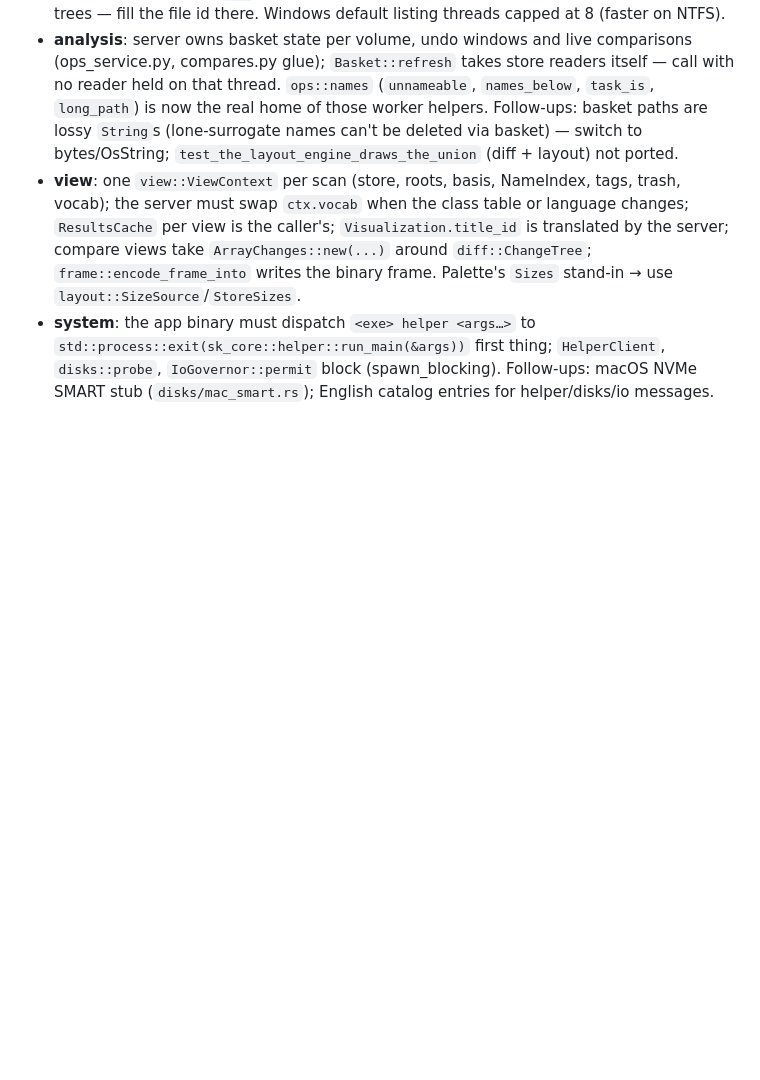
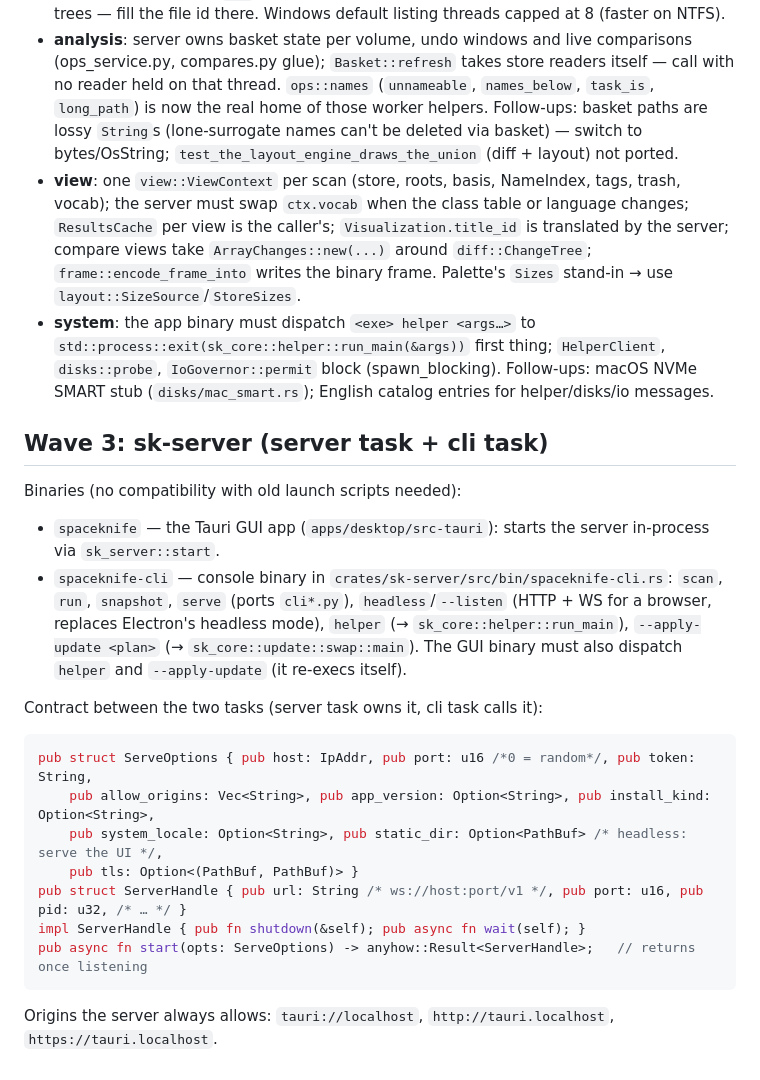
Before and after one commit to DuskXi/SpaceKnife, a Markdown page: crates/PORTING-BACKEND.md, the part around the change. GitHub-like rendering; blank space fills up the shorter version.

Commit message:
后端移植说明：集成要点与 sk-server 契约
Co-Authored-By: Claude Opus 5.5 <noreply@anthropic.com>

````diff
--- a/crates/PORTING-BACKEND.md
+++ b/crates/PORTING-BACKEND.md
@@ -80,3 +80,24 @@ protocol models).
   `std::process::exit(sk_core::helper::run_main(&args))` first thing; `HelperClient`, `disks::probe`,
   `IoGovernor::permit` block (spawn_blocking). Follow-ups: macOS NVMe SMART stub (`disks/mac_smart.rs`); English
   catalog entries for helper/disks/io messages.
+
+## Wave 3: sk-server (server task + cli task)
+
+Binaries (no compatibility with old launch scripts needed):
+- `spaceknife` — the Tauri GUI app (`apps/desktop/src-tauri`): starts the server in-process via `sk_server::start`.
+- `spaceknife-cli` — console binary in `crates/sk-server/src/bin/spaceknife-cli.rs`: `scan`, `run`, `snapshot`,
+  `serve` (ports `cli*.py`), `headless`/`--listen` (HTTP + WS for a browser, replaces Electron's headless mode),
+  `helper` (→ `sk_core::helper::run_main`), `--apply-update <plan>` (→ `sk_core::update::swap::main`).
+  The GUI binary must also dispatch `helper` and `--apply-update` (it re-execs itself).
+
+Contract between the two tasks (server task owns it, cli task calls it):
+```rust
+pub struct ServeOptions { pub host: IpAddr, pub port: u16 /*0 = random*/, pub token: String,
+    pub allow_origins: Vec<String>, pub app_version: Option<String>, pub install_kind: Option<String>,
+    pub system_locale: Option<String>, pub static_dir: Option<PathBuf> /* headless: serve the UI */,
+    pub tls: Option<(PathBuf, PathBuf)> }
+pub struct ServerHandle { pub url: String /* ws://host:port/v1 */, pub port: u16, pub pid: u32, /* … */ }
+impl ServerHandle { pub fn shutdown(&self); pub async fn wait(self); }
+pub async fn start(opts: ServeOptions) -> anyhow::Result<ServerHandle>;   // returns once listening
+```
+Origins the server always allows: `tauri://localhost`, `http://tauri.localhost`, `https://tauri.localhost`.
````
